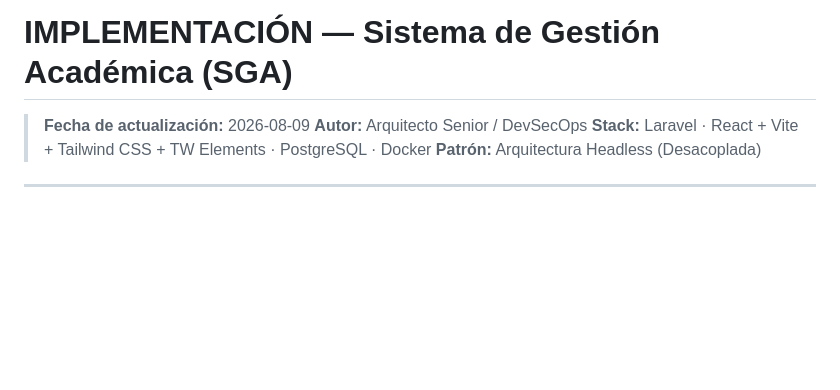
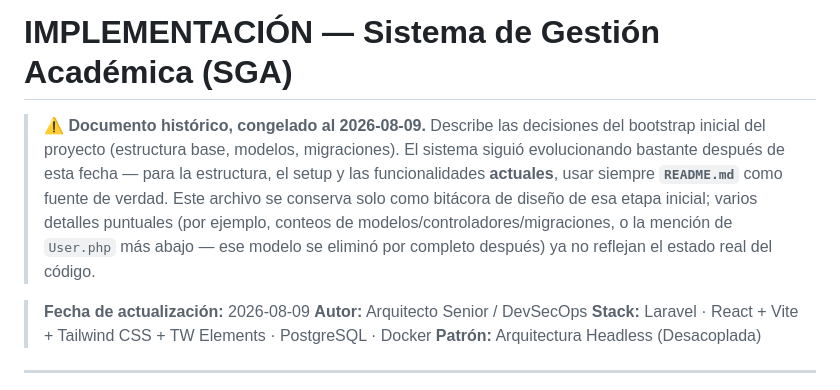
Before and after one commit to Hugoda23/SGA, a Markdown page: IMPLEMENTACION.md, the part around the change. Drawn GitHub-style; blank space fills up the shorter version.

```diff
--- a/IMPLEMENTACION.md
+++ b/IMPLEMENTACION.md
@@ -1,4 +1,13 @@
 # IMPLEMENTACIÓN — Sistema de Gestión Académica (SGA)
+
+> **⚠️ Documento histórico, congelado al 2026-08-09.** Describe las decisiones del
+> bootstrap inicial del proyecto (estructura base, modelos, migraciones). El sistema
+> siguió evolucionando bastante después de esta fecha — para la estructura, el setup y
+> las funcionalidades **actuales**, usar siempre **`README.md`** como fuente de verdad.
+> Este archivo se conserva solo como bitácora de diseño de esa etapa inicial; varios
+> detalles puntuales (por ejemplo, conteos de modelos/controladores/migraciones, o la
+> mención de `User.php` más abajo — ese modelo se eliminó por completo después) ya no
+> reflejan el estado real del código.
 
 > **Fecha de actualización:** 2026-08-09
 > **Autor:** Arquitecto Senior / DevSecOps
```
Also changed, not shown: README.md (+43 -121 lines).
